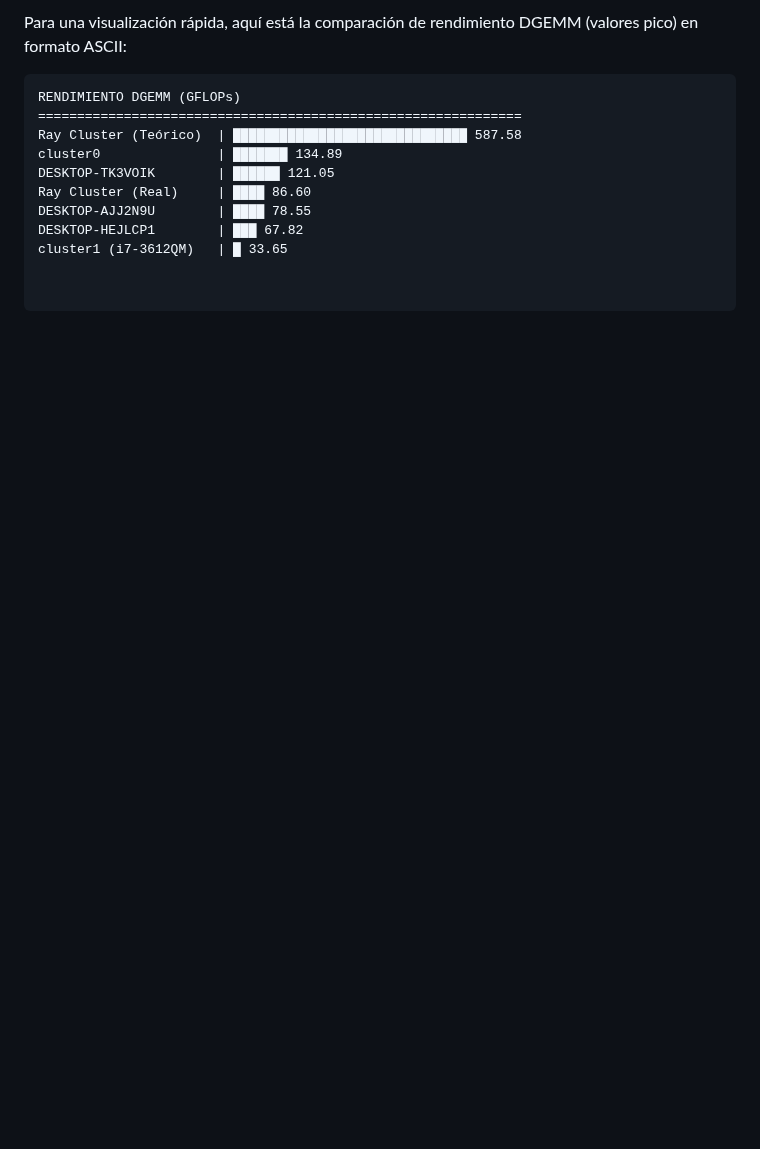
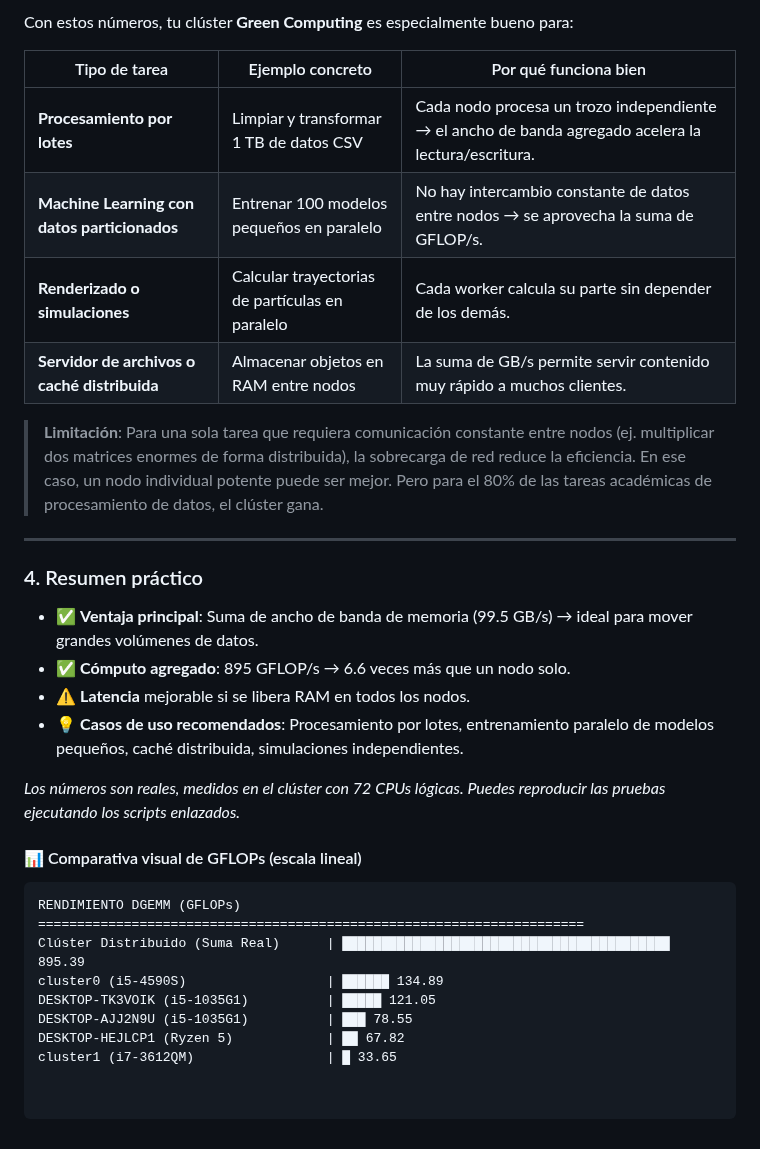
Before and after one commit to JhonathanBaron/Cluster-Basado-en-Green-Computing, a Markdown page: Cluster_vs_Monólitico.md, the part around one of its changes. Drawn GitHub-style; blank space fills up the shorter version.

````diff
--- a/Cluster_vs_Monólitico.md
+++ b/Cluster_vs_Monólitico.md
@@ -49,13 +60,34 @@ Una de las grandes ventajas de los clústeres **green computing** es **sumar el
 
-Para una visualización rápida, aquí está la comparación de rendimiento DGEMM (valores pico) en formato ASCII:
+Con estos números, tu clúster **Green Computing** es especialmente bueno para:
+
+| Tipo de tarea | Ejemplo concreto | Por qué funciona bien |
+|---------------|------------------|----------------------|
+| **Procesamiento por lotes** | Limpiar y transformar 1 TB de datos CSV | Cada nodo procesa un trozo independiente → el ancho de banda agregado acelera la lectura/escritura. |
+| **Machine Learning con datos particionados** | Entrenar 100 modelos pequeños en paralelo | No hay intercambio constante de datos entre nodos → se aprovecha la suma de GFLOP/s. |
+| **Renderizado o simulaciones** | Calcular trayectorias de partículas en paralelo | Cada worker calcula su parte sin depender de los demás. |
+| **Servidor de archivos o caché distribuida** | Almacenar objetos en RAM entre nodos | La suma de GB/s permite servir contenido muy rápido a muchos clientes. |
+
+> **Limitación**: Para una sola tarea que requiera comunicación constante entre nodos (ej. multiplicar dos matrices enormes de forma distribuida), la sobrecarga de red reduce la eficiencia. En ese caso, un nodo individual potente puede ser mejor. Pero para el 80% de las tareas académicas de procesamiento de datos, el clúster gana.
+
+---
+
+### 4. Resumen práctico
+
+- ✅ **Ventaja principal**: Suma de ancho de banda de memoria (99.5 GB/s) → ideal para mover grandes volúmenes de datos.
+- ✅ **Cómputo agregado**: 895 GFLOP/s → 6.6 veces más que un nodo solo.
+- ⚠️ **Latencia** mejorable si se libera RAM en todos los nodos.
+- 💡 **Casos de uso recomendados**: Procesamiento por lotes, entrenamiento paralelo de modelos pequeños, caché distribuida, simulaciones independientes.
+
+*Los números son reales, medidos en el clúster con 72 CPUs lógicas. Puedes reproducir las pruebas ejecutando los scripts enlazados.*
+
+#### 📊 Comparativa visual de GFLOPs (escala lineal)
 
 ```plaintext
 RENDIMIENTO DGEMM (GFLOPs)
-==============================================================
-Ray Cluster (Teórico)  | ██████████████████████████████ 587.58
-cluster0               | ███████ 134.89
-DESKTOP-TK3VOIK        | ██████ 121.05
-Ray Cluster (Real)     | ████ 86.60
-DESKTOP-AJJ2N9U        | ████ 78.55
-DESKTOP-HEJLCP1        | ███ 67.82
-cluster1 (i7‑3612QM)   | █ 33.65
+======================================================================
+Clúster Distribuido (Suma Real)      | ██████████████████████████████████████████ 895.39
+cluster0 (i5-4590S)                  | ██████ 134.89
+DESKTOP-TK3VOIK (i5-1035G1)          | █████ 121.05
+DESKTOP-AJJ2N9U (i5-1035G1)          | ███ 78.55
+DESKTOP-HEJLCP1 (Ryzen 5)            | ██ 67.82
+cluster1 (i7-3612QM)                 | █ 33.65
````
Also changed, not shown: other parts of Cluster_vs_Monólitico.md (+42 -31 lines).
